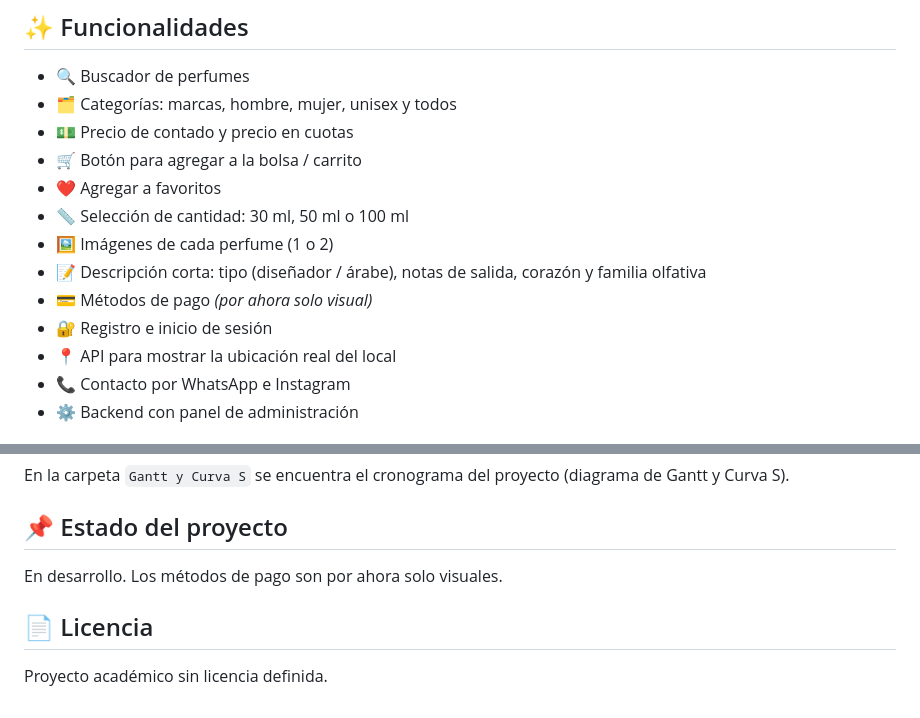
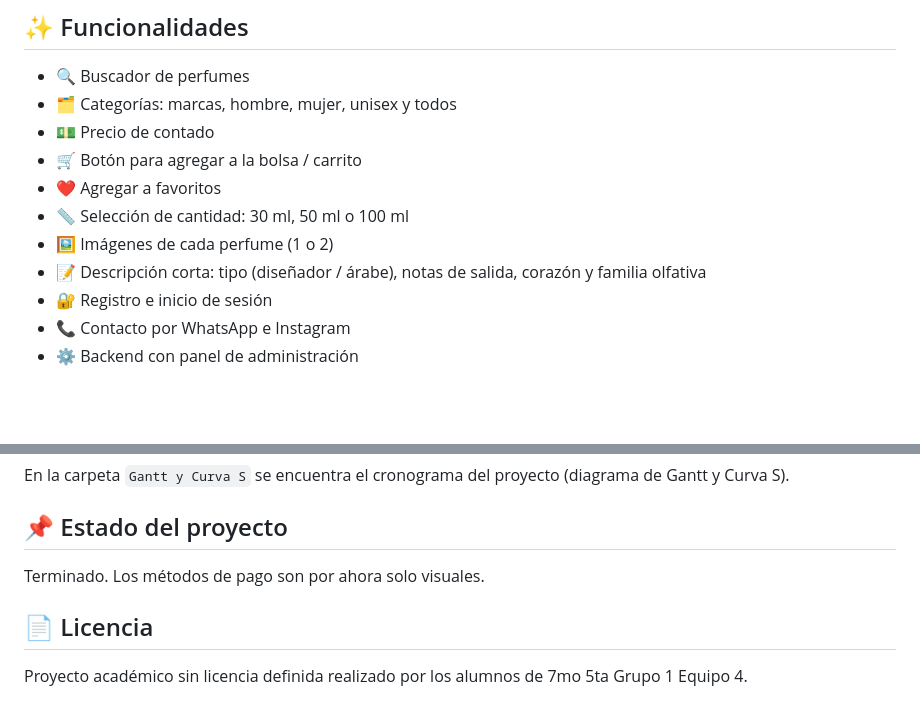
Before and after one commit to TiaraDiaz11/Dise-o-e-Implementaci-n-de-Sistemas-Computacionales, a Markdown page: README.md, 2 parts joined by grey strips. Drawn GitHub-style; blank space fills up the shorter version.

Commit message:
Terminado el README..md

```diff
--- a/README.md
+++ b/README.md
@@ -15,15 +15,13 @@ Tienda web de perfumes y fragancias desarrollada como proyecto de la materia **D
 
 - 🔍 Buscador de perfumes
 - 🗂️ Categorías: marcas, hombre, mujer, unisex y todos
-- 💵 Precio de contado y precio en cuotas
+- 💵 Precio de contado
 - 🛒 Botón para agregar a la bolsa / carrito
 - ❤️ Agregar a favoritos
 - 📏 Selección de cantidad: 30 ml, 50 ml o 100 ml
 - 🖼️ Imágenes de cada perfume (1 o 2)
 - 📝 Descripción corta: tipo (diseñador / árabe), notas de salida, corazón y familia olfativa
-- 💳 Métodos de pago *(por ahora solo visual)*
 - 🔐 Registro e inicio de sesión
-- 📍 API para mostrar la ubicación real del local
 - 📞 Contacto por WhatsApp e Instagram
 - ⚙️ Backend con panel de administración
 
@@ -96,8 +94,8 @@ En la carpeta `Gantt y Curva S` se encuentra el cronograma del proyecto (diagram
 
 ## 📌 Estado del proyecto
 
-En desarrollo. Los métodos de pago son por ahora solo visuales.
+Terminado. Los métodos de pago son por ahora solo visuales.
 
 ## 📄 Licencia
 
-Proyecto académico sin licencia definida.
+Proyecto académico sin licencia definida realizado por los alumnos de 7mo 5ta Grupo 1 Equipo 4.
```
